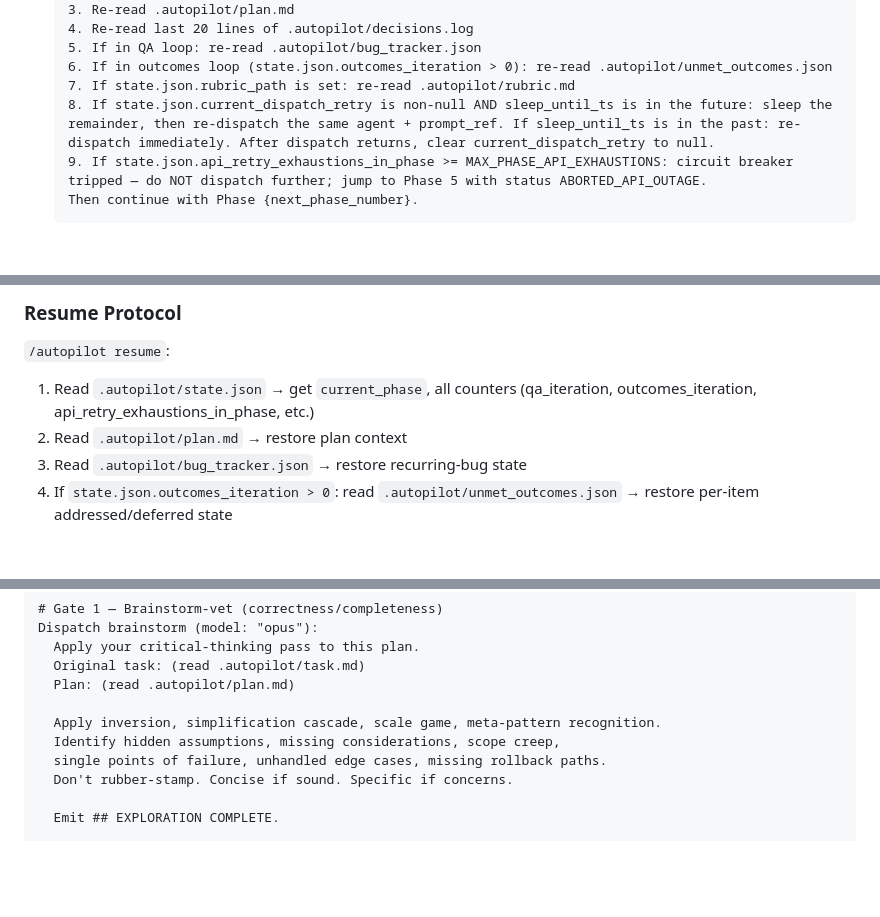
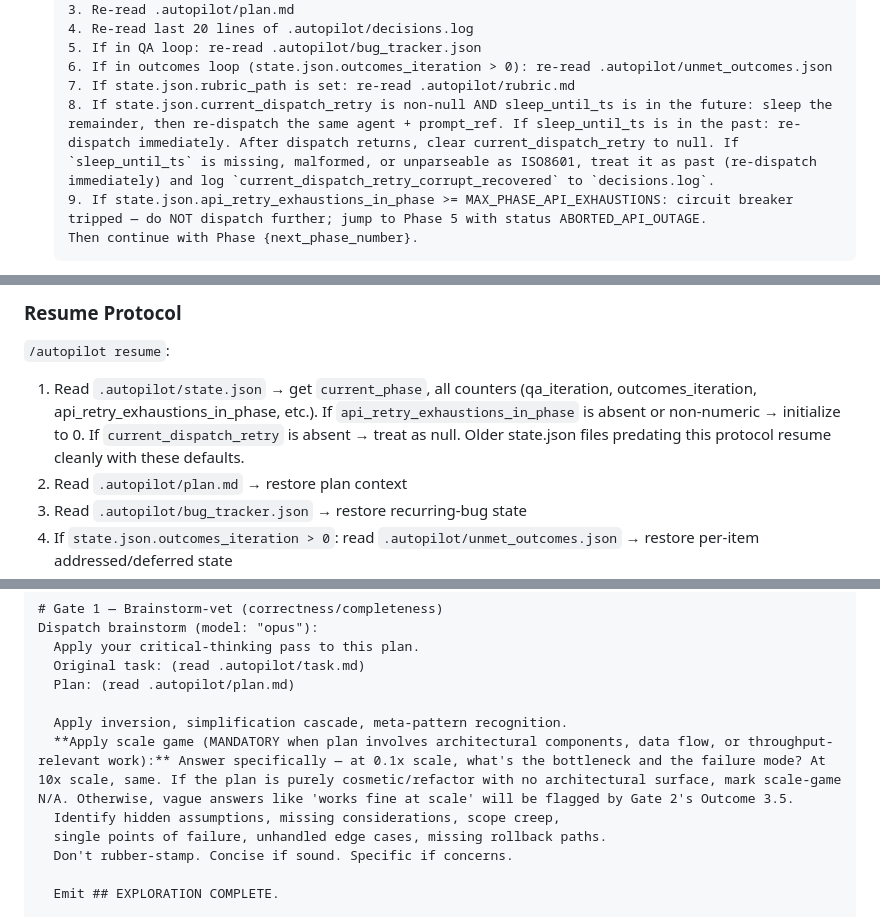
Before and after one commit to zalogarcia/zalo-claude-code-setup, a Markdown page: commands/autopilot.md, 3 parts joined by grey strips. GitHub-like rendering; blank space fills up the shorter version.

Commit message:
[autopilot] Batch 1: wu-1 + wu-2 + wu-3 (4 MEDIUMs from prior run)
wu-1: bug-fix.md Reproducible-tier green-test fallback
wu-2: autopilot.md Phase 1.5 brainstorm prompt + compaction-restore + Resume Protocol defaults
wu-3: api-retry.md sleep_until_ts ISO8601 fallback (byte-identical to autopilot.md)

Co-Authored-By: Claude Opus 4.7 <noreply@anthropic.com>

````diff
--- a/commands/autopilot.md
+++ b/commands/autopilot.md
@@ -500,7 +500,7 @@ Cleared back to `null` when the dispatch returns successfully or hits a non-retr
    5. If in QA loop: re-read .autopilot/bug_tracker.json
    6. If in outcomes loop (state.json.outcomes_iteration > 0): re-read .autopilot/unmet_outcomes.json
    7. If state.json.rubric_path is set: re-read .autopilot/rubric.md
-   8. If state.json.current_dispatch_retry is non-null AND sleep_until_ts is in the future: sleep the remainder, then re-dispatch the same agent + prompt_ref. If sleep_until_ts is in the past: re-dispatch immediately. After dispatch returns, clear current_dispatch_retry to null.
+   8. If state.json.current_dispatch_retry is non-null AND sleep_until_ts is in the future: sleep the remainder, then re-dispatch the same agent + prompt_ref. If sleep_until_ts is in the past: re-dispatch immediately. After dispatch returns, clear current_dispatch_retry to null. If `sleep_until_ts` is missing, malformed, or unparseable as ISO8601, treat it as past (re-dispatch immediately) and log `current_dispatch_retry_corrupt_recovered` to `decisions.log`.
    9. If state.json.api_retry_exhaustions_in_phase >= MAX_PHASE_API_EXHAUSTIONS: circuit breaker tripped — do NOT dispatch further; jump to Phase 5 with status ABORTED_API_OUTAGE.
    Then continue with Phase {next_phase_number}.
    ```
@@ -519,7 +519,7 @@ After every compaction restore, check context usage:
 
 `/autopilot resume`:
 
-1. Read `.autopilot/state.json` → get `current_phase`, all counters (qa_iteration, outcomes_iteration, api_retry_exhaustions_in_phase, etc.)
+1. Read `.autopilot/state.json` → get `current_phase`, all counters (qa_iteration, outcomes_iteration, api_retry_exhaustions_in_phase, etc.). If `api_retry_exhaustions_in_phase` is absent or non-numeric → initialize to 0. If `current_dispatch_retry` is absent → treat as null. Older state.json files predating this protocol resume cleanly with these defaults.
 2. Read `.autopilot/plan.md` → restore plan context
 3. Read `.autopilot/bug_tracker.json` → restore recurring-bug state
 4. If `state.json.outcomes_iteration > 0`: read `.autopilot/unmet_outcomes.json` → restore per-item addressed/deferred state
@@ -724,7 +724,8 @@ Dispatch brainstorm (model: "opus"):
   Original task: (read .autopilot/task.md)
   Plan: (read .autopilot/plan.md)
 
-  Apply inversion, simplification cascade, scale game, meta-pattern recognition.
+  Apply inversion, simplification cascade, meta-pattern recognition.
+  **Apply scale game (MANDATORY when plan involves architectural components, data flow, or throughput-relevant work):** Answer specifically — at 0.1x scale, what's the bottleneck and the failure mode? At 10x scale, same. If the plan is purely cosmetic/refactor with no architectural surface, mark scale-game N/A. Otherwise, vague answers like 'works fine at scale' will be flagged by Gate 2's Outcome 3.5.
   Identify hidden assumptions, missing considerations, scope creep,
   single points of failure, unhandled edge cases, missing rollback paths.
   Don't rubber-stamp. Concise if sound. Specific if concerns.
````
Also changed, not shown: agents/bug-fix.md (+2 -0 lines), rules/api-retry.md (+1 -0 lines).
